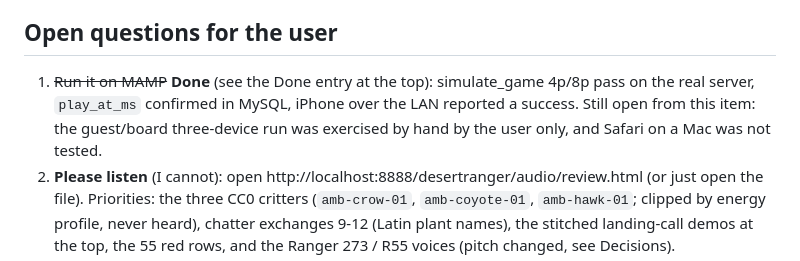
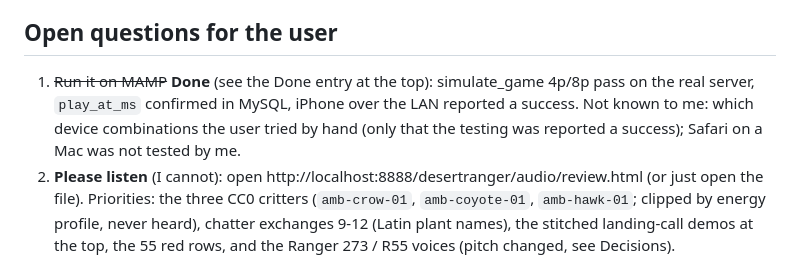
Before and after one commit to CosmicCEO/desertranger, a Markdown page: docs/AUDIO-BUILD-LOG.md, the part around the change. GitHub-like rendering.

Commit message:
docs: do not claim which devices were tried by hand
Co-Authored-By: Claude Sonnet 5.5 <noreply@anthropic.com>
Claude-Session: https://claude.ai/code/session_01CvKWX6KveqE28G4Me9TVrn

```diff
--- a/docs/AUDIO-BUILD-LOG.md
+++ b/docs/AUDIO-BUILD-LOG.md
@@ -70,7 +70,7 @@ macOS 27.0 (arm64, Apple Silicon), 26 GiB free at start. Work done in a git work
 - **Over-cap clips are shipped, not dropped:** length-only failures keep their best take (0 word errors) and show as red rows on the review page; the runtime planner keeps calls within 3 s regardless.
 
 ## Open questions for the user
-1. ~~Run it on MAMP~~ **Done** (see the Done entry at the top): simulate_game 4p/8p pass on the real server, `play_at_ms` confirmed in MySQL, iPhone over the LAN reported a success. Still open from this item: the guest/board three-device run was exercised by hand by the user only, and Safari on a Mac was not tested.
+1. ~~Run it on MAMP~~ **Done** (see the Done entry at the top): simulate_game 4p/8p pass on the real server, `play_at_ms` confirmed in MySQL, iPhone over the LAN reported a success. Not known to me: which device combinations the user tried by hand (only that the testing was reported a success); Safari on a Mac was not tested by me.
 2. **Please listen** (I cannot): open http://localhost:8888/desertranger/audio/review.html (or just open the file). Priorities: the three CC0 critters (`amb-crow-01`, `amb-coyote-01`, `amb-hawk-01`; clipped by energy profile, never heard), chatter exchanges 9-12 (Latin plant names), the stitched landing-call demos at the top, the 55 red rows, and the Ranger 273 / R55 voices (pitch changed, see Decisions).
 3. **Shorter wording for the OVER-CAP lines?** Suggestions are in Skipped. Squares 27 and 41 (both variants over 3 s) and the long place names on action squares are the ones that matter in play.
 4. **Quail:** skipped (no clean CC0 call found). Want one cut from CHallSmith's CC0 ambience (Freesound 870486) after you audition it?
```
